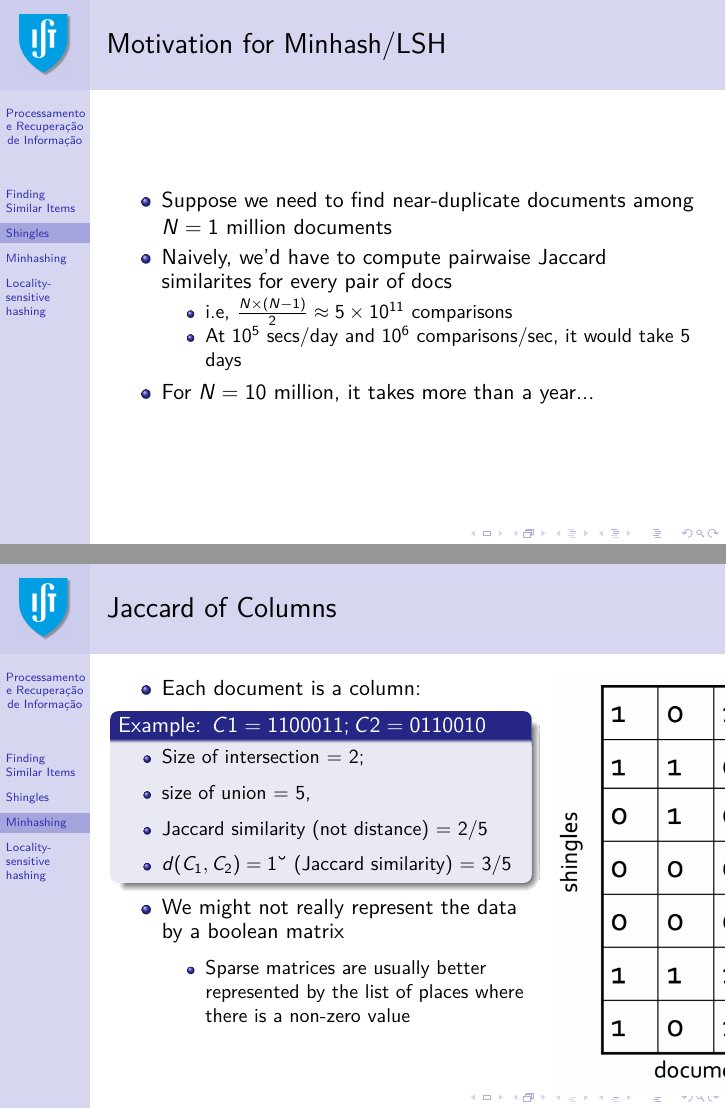
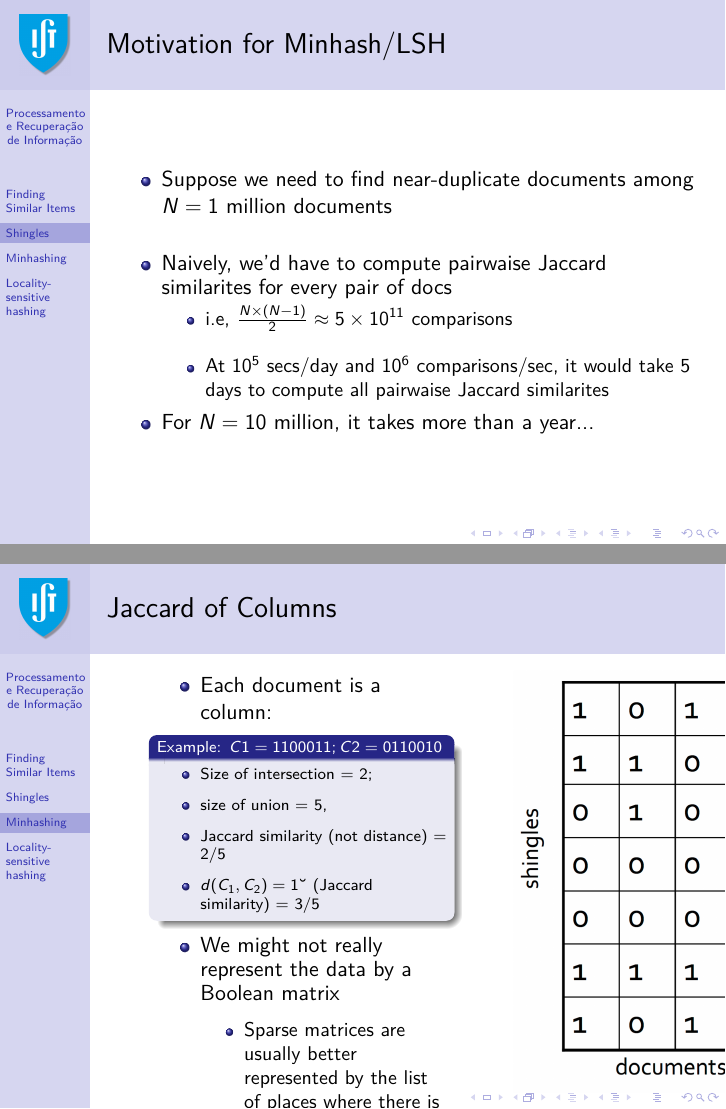
Before and after one commit to pavelcalado/pri1819, LaTeX slides (slides/11-similarity-search.tex): pages 18 and 23 of 53, joined at a grey line. Compiled offline with pdfLaTeX.

Commit message:
Small bugfix.

```diff
--- a/slides/11-similarity-search.tex
+++ b/slides/11-similarity-search.tex
@@ -294,10 +294,15 @@ $Sim(C_1, C_2) = \frac{|C_1 \cap C_2|}{|C_1 \cup C_2|}$
 \begin{itemize}
 \item Suppose we need to find near-duplicate documents among $N=1$ million documents
 
+~\\
+
 \item Naively, we'd have to compute pairwaise Jaccard similarites for every pair of docs
 \begin{itemize}
   \item i.e, $\frac{N \times (N-1)}{2} \approx 5 \times 10^{11}$ comparisons
-  \item At $10^5$ secs/day and $10^6$ comparisons/sec, it would take 5 days
+
+  ~\\
+
+  \item At $10^5$ secs/day and $10^6$ comparisons/sec, it would take 5 days to compute all pairwaise Jaccard similarites
 \end{itemize}
 
 \item For $N = 10$ million, it takes more than a year...
@@ -361,20 +366,23 @@ Many similarity problems can be formalized as finding subsets hat have significa
 \begin{frame} \frametitle{Jaccard of Columns}
 
  \begin{columns}[T]
-    \begin{column}{0.7\textwidth}
+    \begin{column}{0.5\textwidth}
 \begin{itemize}
 \item Each document is a column:
 
+  {\scriptsize
   \begin{block}{Example: $C1 = 1100011; C2 = 0110010$}
+  \scriptsize
   \begin{itemize}
+  \scriptsize
   \item Size of intersection = 2;
   \item size of union = 5,
   \item Jaccard similarity (not distance) = 2/5
   \item $d(C_1,C_2) = 1 –$ (Jaccard similarity) = 3/5
   \end{itemize}
-  \end{block}
+  \end{block}}
 
-\item We might not really represent the data by a boolean matrix
+\item We might not really represent the data by a Boolean matrix
   \begin{itemize}
   \item Sparse matrices are usually better represented by the list of places where there is a non-zero value
   \end{itemize}
```
Also changed, not shown: slides/11-similarity-search.pdf, slides/11-similarity-search.tex (4 more changed lines).
